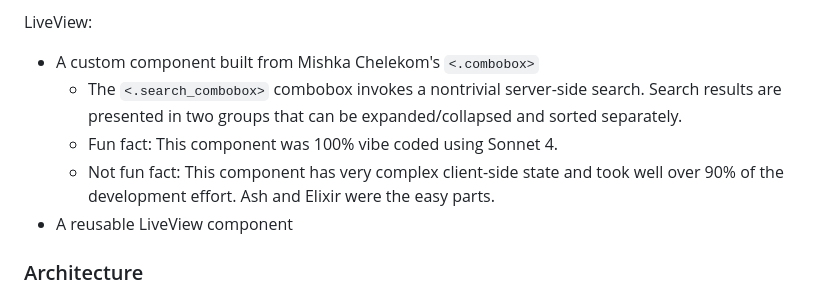
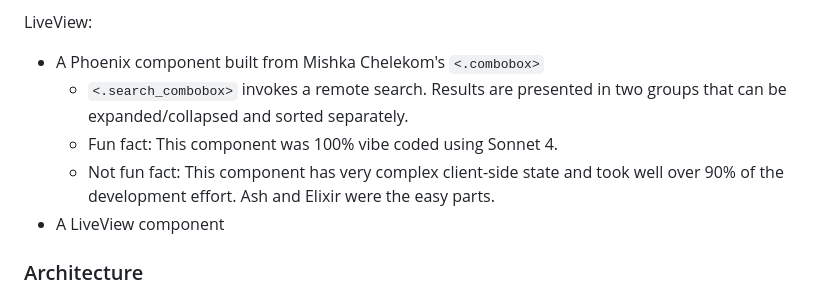
Before and after one commit to dev-guy/geo, a Markdown page: README.md, the part around the change. Rendered like a GitHub page.

```diff
--- a/README.md
+++ b/README.md
@@ -28,11 +28,11 @@ Resources:
 
 LiveView:
 
-- A custom component built from Mishka Chelekom's `<.combobox>`
-  - The `<.search_combobox>` combobox invokes a nontrivial server-side search. Search results are presented in two groups that can be expanded/collapsed and sorted separately.
+- A Phoenix component built from Mishka Chelekom's `<.combobox>`
+  - `<.search_combobox>` invokes a remote search. Results are presented in two groups that can be expanded/collapsed and sorted separately.
   - Fun fact: This component was 100% vibe coded using Sonnet 4.
   - Not fun fact: This component has very complex client-side state and took well over 90% of the development effort. Ash and Elixir were the easy parts.
-- A reusable LiveView component
+- A LiveView component
 
 ### Architecture
 
```
